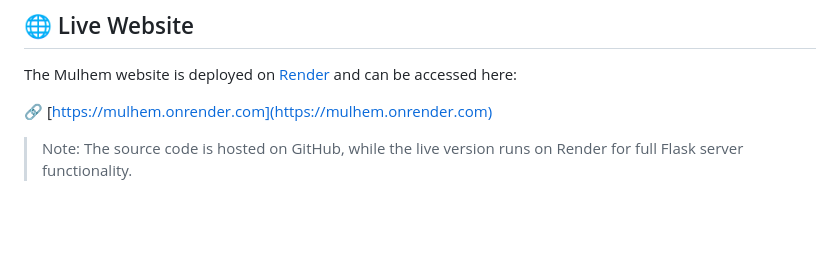
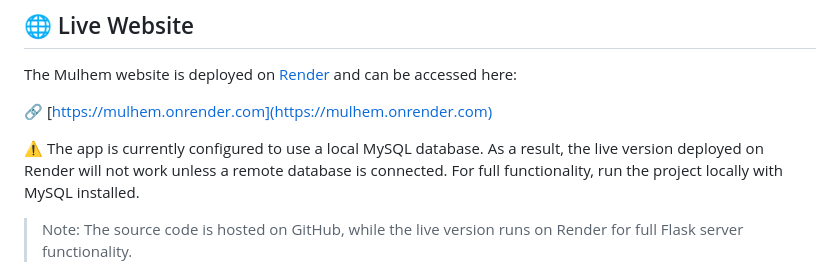
Before and after one commit to 20Arwa/Mulhem-GP-, a Markdown page: README.md, the part around the change. GitHub-like rendering; blank space fills up the shorter version.

```diff
--- a/README.md
+++ b/README.md
@@ -7,6 +7,9 @@ Mulhem is an interactive, AI-powered storytelling platform designed for Arabic-s
 The Mulhem website is deployed on [Render](https://render.com/) and can be accessed here:
 
 🔗 [https://mulhem.onrender.com](https://mulhem.onrender.com)
+
+⚠️ The app is currently configured to use a local MySQL database. As a result, the live version deployed on Render will not work unless a remote database is connected. For full functionality, run the project locally with MySQL installed.
+
 
 > Note: The source code is hosted on GitHub, while the live version runs on Render for full Flask server functionality.
 
```
